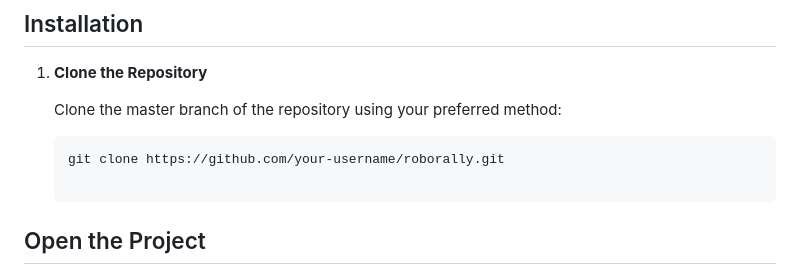
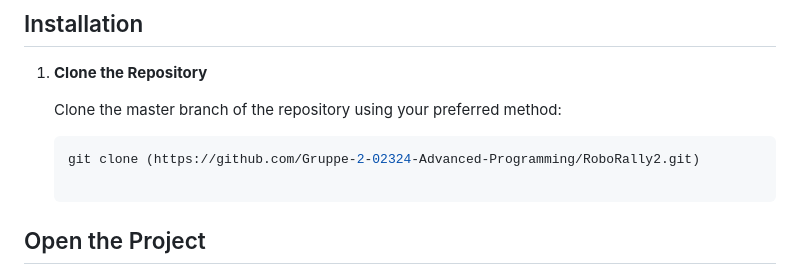
Before and after one commit to Gruppe-2-02324-Advanced-Programming/RoboRally2, a Markdown page: README.md, the part around the change. GitHub-like rendering.

````diff
--- a/README.md
+++ b/README.md
@@ -15,7 +15,7 @@ Welcome to the RoboRally Game! This guide will help you install and run the game
    Clone the master branch of the repository using your preferred method:
 
    ```bash
-   git clone https://github.com/your-username/roborally.git
+   git clone (https://github.com/Gruppe-2-02324-Advanced-Programming/RoboRally2.git)
 
 ## Open the Project
 
````
